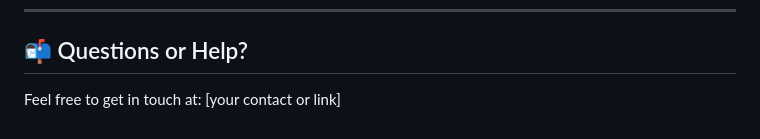
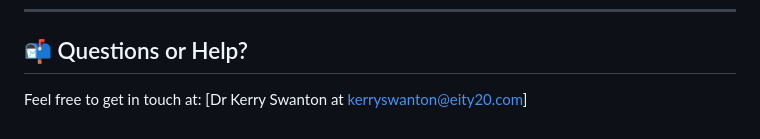
Before and after one commit to KerrySwanton/Smartie-chat, a Markdown page: README_Smartie_Chat.md, the part around the change. Rendered like a GitHub page.

```diff
--- a/README_Smartie_Chat.md
+++ b/README_Smartie_Chat.md
@@ -135,4 +135,4 @@ Built using:
 
 ## 📬 Questions or Help?
 
-Feel free to get in touch at: [your contact or link]
+Feel free to get in touch at: [Dr Kerry Swanton at kerryswanton@eity20.com]
```
